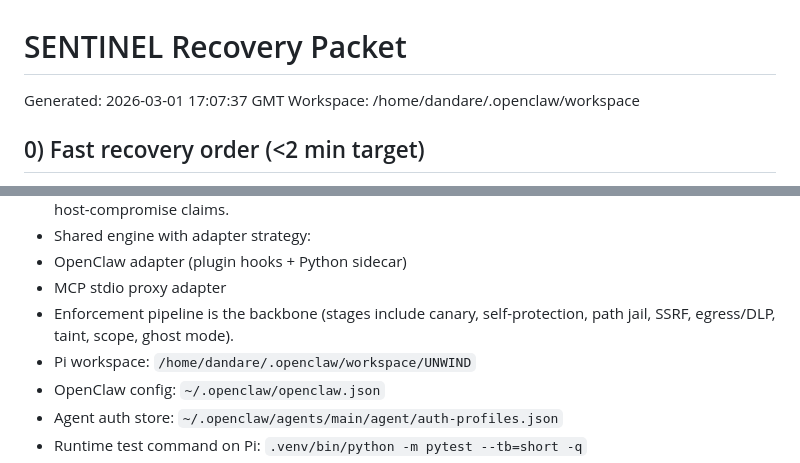
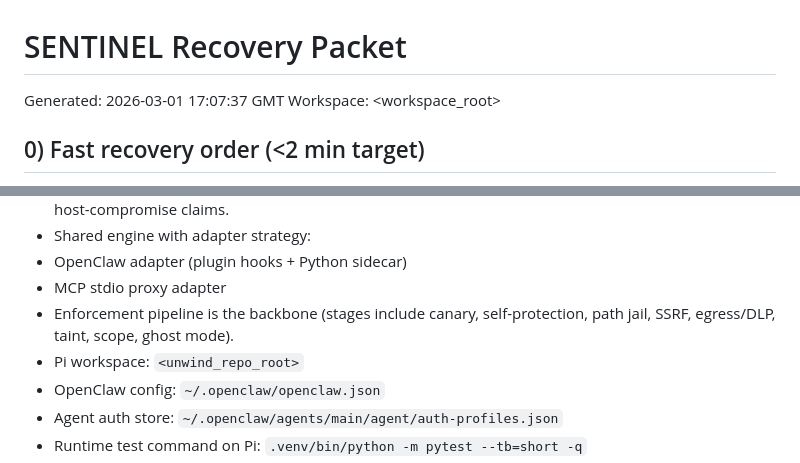
Before and after one commit to unwind-mcp/unwind, a Markdown page: memory/RECOVERY_PACKET.md, 2 parts joined by grey strips. Drawn GitHub-style.

Commit message:
chore(privacy): replace absolute user paths in recovery packet
Co-Authored-By: Claude Opus 4.6 <noreply@anthropic.com>

```diff
--- a/memory/RECOVERY_PACKET.md
+++ b/memory/RECOVERY_PACKET.md
@@ -1,7 +1,7 @@
 # SENTINEL Recovery Packet
 
 Generated: 2026-03-01 17:07:37 GMT
-Workspace: /home/dandare/.openclaw/workspace
+Workspace: <workspace_root>
 
 ## 0) Fast recovery order (<2 min target)
 
@@ -34,7 +34,7 @@ Workspace: /home/dandare/.openclaw/workspace
 - OpenClaw adapter (plugin hooks + Python sidecar)
 - MCP stdio proxy adapter
 - Enforcement pipeline is the backbone (stages include canary, self-protection, path jail, SSRF, egress/DLP, taint, scope, ghost mode).
-- Pi workspace: `/home/dandare/.openclaw/workspace/UNWIND`
+- Pi workspace: `<unwind_repo_root>`
 - OpenClaw config: `~/.openclaw/openclaw.json`
 - Agent auth store: `~/.openclaw/agents/main/agent/auth-profiles.json`
 - Runtime test command on Pi: `.venv/bin/python -m pytest --tb=short -q`
```
